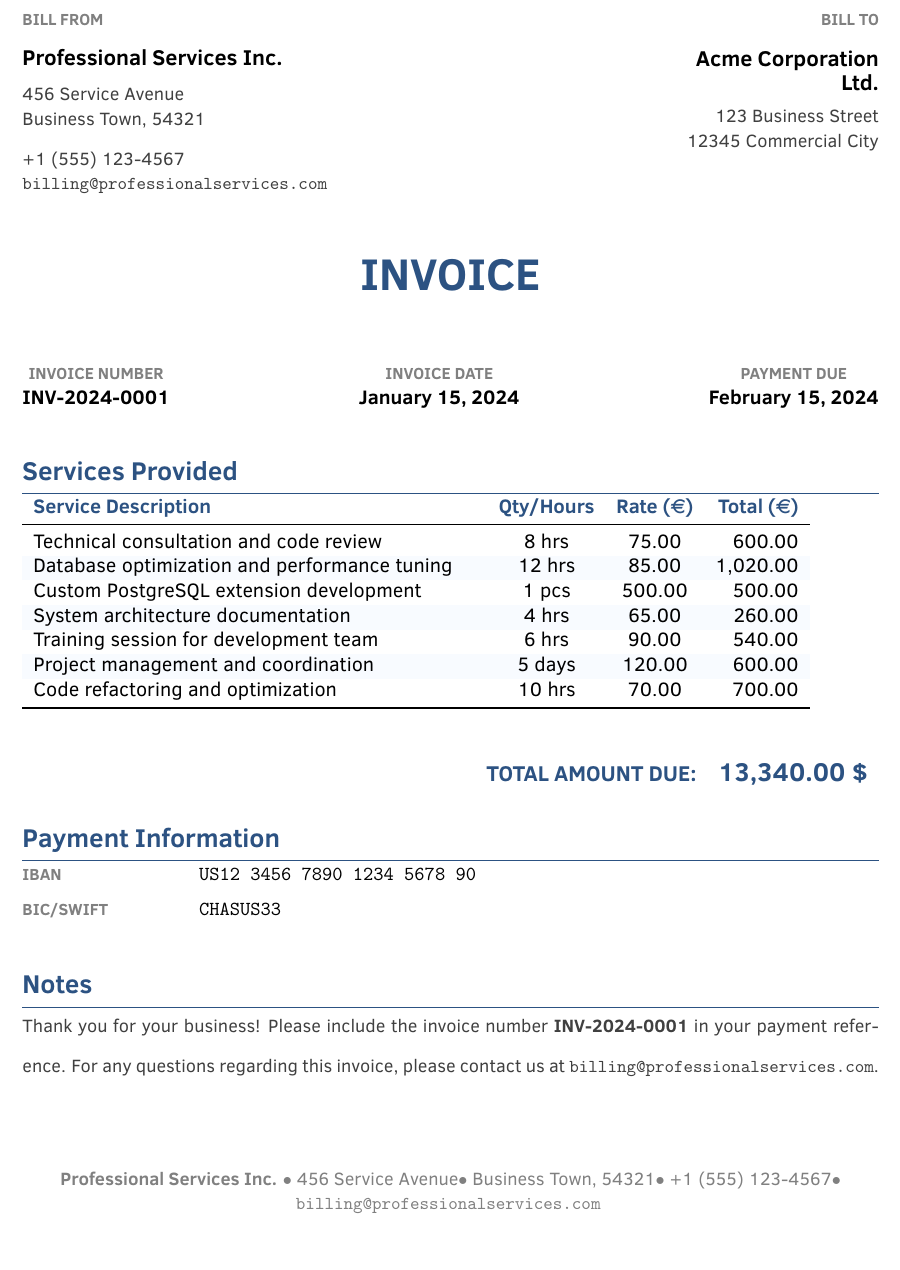
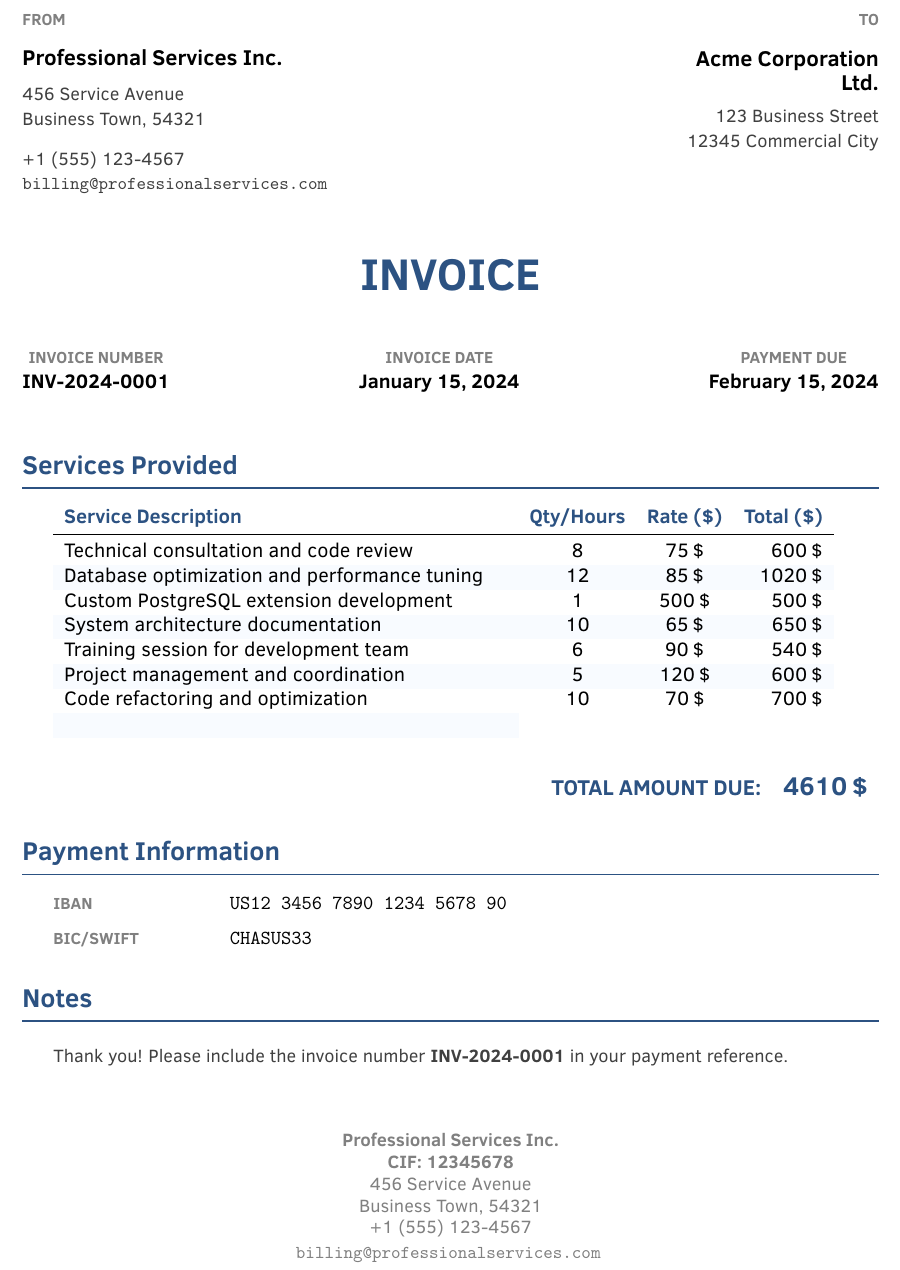
Before and after one commit to mihaicristianfarcas/invoice-template, a LaTeX document (Invoice.tex): part of the page, cut so that both start at the same text, the shorter picture padded with empty space. Compiled offline with pdfLaTeX.

Commit message:
invoice template v2
- Refactored full document for readability and reusability
- Created proper commands for main components and easy parameter
changing
- Created reusable service table rows
- Automatic totals calculation

```diff
--- a/Invoice.tex
+++ b/Invoice.tex
@@ -22,22 +27,28 @@
     footskip=0.8cm
 }
 
-% Font and page settings
 \renewcommand{\familydefault}{\sfdefault}
 \pagestyle{empty}
 
-% Color scheme - customize these to match your brand
+% ================================================================================
+% COLOR SCHEME - CUSTOMIZE THESE TO MATCH YOUR BRAND
+% ================================================================================
 \definecolor{primaryblue}{RGB}{44, 82, 130}
 \definecolor{lightgray}{RGB}{128, 128, 128}
 \definecolor{darkgray}{RGB}{64, 64, 64}
 \definecolor{lightblue}{RGB}{248, 251, 255}
 
-% Client information - update for each invoice
+% ================================================================================
+% CONFIGURATION SECTION - EDIT THESE VALUES FOR EACH INVOICE
+% ================================================================================
+
+% Client Information
 \newcommand{\clientname}{Acme Corporation\\Ltd.}
 \newcommand{\clientaddress}{123 Business Street\\12345 Commercial City}
 
-% Your company information - customize these
+% Your Company Information
 \newcommand{\companyname}{Professional Services Inc.}
+\newcommand{\companycif}{CIF: 12345678}
 \newcommand{\companystreet}{456 Service Avenue}
 \newcommand{\companycity}{Business Town, 54321}
 \newcommand{\companyphone}{+1 (555) 123-4567}
@@ -60,7 +169,6 @@
 \noindent
 \begin{minipage}[t]{0.47\textwidth}
-    \layoutlabel{Bill from}\\[0.3cm]
-    {\large\textbf{\companyname}}\\[0.2cm]
+    \contactblock{from}{\companyname}\\[\smallgap]
     \contactinfo{\companystreet}\\
     \contactinfo{\companycity}\\[0.3cm]
     \contactinfo{\companyphone}\\
@@ -69,22 +177,22 @@
 \hfill%
 \begin{minipage}[t]{0.47\textwidth}
     \begin{flushright}
-        \layoutlabel{Bill to}\\[0.3cm]
-        {\large\textbf{\clientname}}\\[0.2cm]
+        \contactblock{to}{\clientname}\\[\smallgap]
         \contactinfo{\clientaddress}
     \end{flushright}
 \end{minipage}
 
-\vspace{0.8cm}
+\sectionskip
 
 % Invoice title
 \begin{center}
-    {\Huge\textbf{\textcolor{primaryblue}{INVOICE}}}
+    {\Huge\emphasizedtext{INVOICE}}
 \end{center}
 
-\vspace{0.5cm}
+\blockskip
 
-% Invoice metadata table
+% Invoice metadata (inline, one row, spaced L-C-R)
+\noindent
 \begin{center}
     \begin{tabular*}{\textwidth}{@{\extracolsep{\fill}}ccc@{}}
         \layoutlabel{Invoice Number} & \layoutlabel{Invoice Date} & \layoutlabel{Payment Due} \\
@@ -92,78 +200,50 @@
     \end{tabular*}
 \end{center}
 
-\vspace{0.5cm}
+\sectionskip
 
-% Services section header
-\noindent
-{\Large\textbf{\textcolor{primaryblue}{Services Provided}}}
-\par\vspace{-0.2cm}
-\noindent
-\textcolor{primaryblue}{\rule{\textwidth}{0.8pt}}
-\vspace{0.3cm}
-% Services table - modify the rows below for your services
-\begin{tabular}{p{8.6cm} c c r}
-    \textbf{\textcolor{primaryblue}{Service Description}} &
-    \textbf{\textcolor{primaryblue}{Qty/Hours}} &
-    \textbf{\textcolor{primaryblue}{Rate (\euro)}} &
-    \textbf{\textcolor{primaryblue}{Total (\euro)}} \\
-    \midrule
-    Technical consultation and code review & 8 hrs & 75.00 & 600.00 \\
-    \rowcolor{lightblue}
-    Database optimization and performance tuning & 12 hrs & 85.00 & 1,020.00 \\
-    Custom PostgreSQL extension development & 1 pcs & 500.00 & 500.00 \\
-    \rowcolor{lightblue}
-    System architecture documentation & 4 hrs & 65.00 & 260.00 \\
-    Training session for development team & 6 hrs & 90.00 & 540.00 \\
-    \rowcolor{lightblue}
-    Project management and coordination & 5 days & 120.00 & 600.00 \\
-    Code refactoring and optimization & 10 hrs & 70.00 & 700.00 \\
+% Services section
+\sectionheader{Services Provided}
 
-    \bottomrule
+\startservicestable
+    \newservice{Technical consultation and code review}{8}{75.00}
+    \newservice{Database optimization and performance tuning}{12}{85.00}
+    \newservice{Custom PostgreSQL extension development}{1}{500.00}
+    \newservice{System architecture documentation}{10}{65.00}
+    \newservice{Training session for development team}{6}{90.00}
+    \newservice{Project management and coordination}{5}{120.00}
+    \newservice{Code refactoring and optimization}{10}{70.00}
+\finishservicestable
+
+\blockskip
+
+% Total amount
+\displaytotal
+
+\blockskip
+
+% Payment information
+\sectionheader{Payment Information}
+
+\begin{tabular}{@{}p{3cm}l@{}}
+    \layoutlabel{IBAN} & \texttt{\textbf{\companyiban}} \\[\smallgap]
+    \layoutlabel{BIC/SWIFT} & \texttt{\textbf{\companybic}} \\[\smallgap]
 \end{tabular}
 
-\vspace{0.3cm}
+\itemskip
 
-% Total amount - update the currency and amount as needed
-\begin{flushright}
-    \begin{tabular}{lr}
-        \large\textbf{\textcolor{primaryblue}{TOTAL AMOUNT DUE:}} &
-        {\Large\textbf{\textcolor{primaryblue}{13,340.00\ \$}}} \\
-    \end{tabular}
-\end{flushright}
+% Notes
+\sectionheader{Notes}
 
-\vspace{0.3cm}
+\textcolor{darkgray}{%
+\small Thank you! Please include the invoice number \textbf{\invoicenumber} in your payment reference.}
 
-% Payment information section
-\noindent
-{\Large\textbf{\textcolor{primaryblue}{Payment Information}}}
-\par\vspace{-0.2cm}
-\noindent
-\textcolor{primaryblue}{\rule{\textwidth}{0.8pt}}
-\vspace{0.3cm}
-\begin{tabular}{@{}p{3cm}l@{}}
-    \layoutlabel{IBAN} & \texttt{\textbf{\companyiban}} \\[0.2cm]
-    \layoutlabel{BIC/SWIFT} & \texttt{\textbf{\companybic}} \\[0.2cm]
-\end{tabular}
+\sectionskip
 
-\vspace{0.5cm}
-
-% Notes section - customize the message below
-\noindent
-{\Large\textbf{\textcolor{primaryblue}{Notes}}}
-\par\vspace{-0.2cm}
-\noindent
-\textcolor{primaryblue}{\rule{\textwidth}{0.8pt}}
-\vspace{0.3cm}
-\textcolor{darkgray}{%
-\small Thank you for your business! Please include the invoice number \textbf{\invoicenumber} in your payment reference. For any questions regarding this invoice, please contact us at \texttt{\companyemail}.
-}
-
-\vspace{0.8cm}
-% Footer with company contact information
+% Footer
 \begin{center}
     {\small\textcolor{lightgray}{%
-        \textbf{\companyname} $\bullet$ \companystreet $\bullet$ \companycity $\bullet$ \companyphone $\bullet$ \texttt{\companyemail}
+        \textbf{\companyname} \\ \textbf{\companycif} \\ \companystreet \\ \companycity \\ \companyphone \\ \texttt{\companyemail}
     }}
 \end{center}
 
```
Also changed, not shown: Invoice.tex (117 more changed lines).
